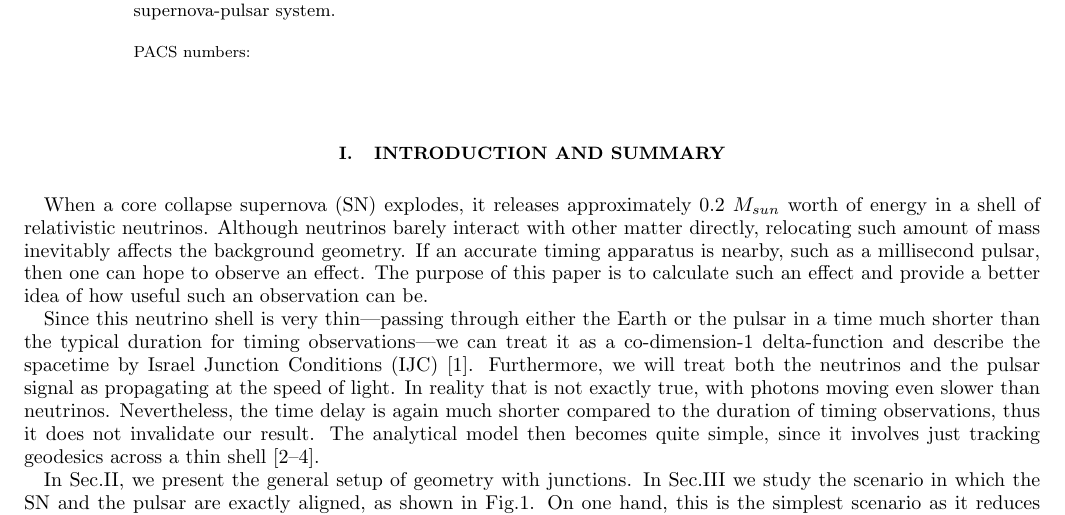
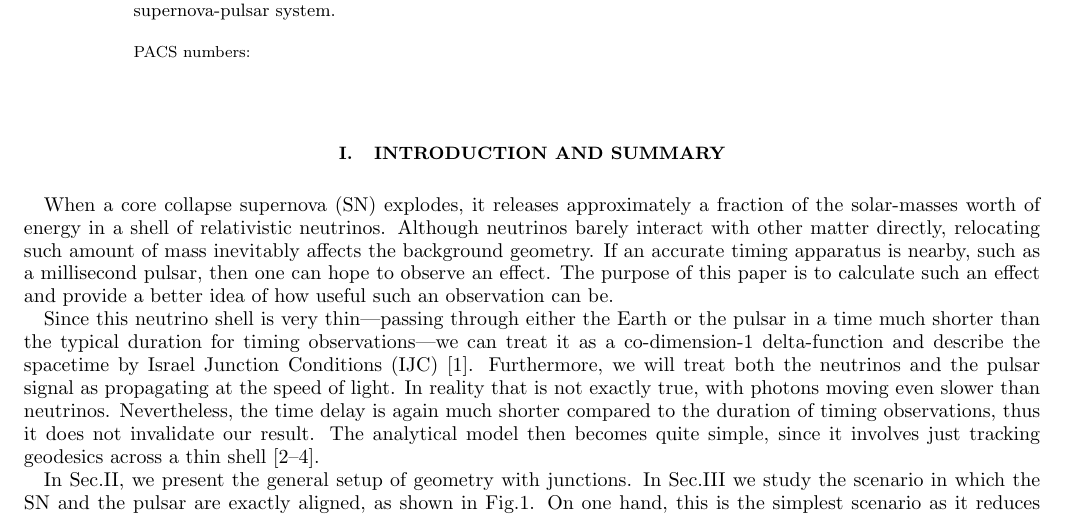
Before and after one commit to uelipen/Figures-and-bib, a LaTeX paper (draft3_1C.tex): part of page 1 of 7, cut so that both start at the same text. Compiled offline with pdfLaTeX.

Commit message:
Update draft3_1C.tex
Changed the wording of the fraction of solar mass energy.

```diff
--- a/draft3_1C.tex
+++ b/draft3_1C.tex
@@ -38,7 +38,7 @@ We show that when a supernova explodes, a nearby pulsar signal goes through a ve
 
 \section{Introduction and Summary}
 
-When a core collapse supernova (SN) explodes, it releases approximately 0.2 $M_{sun}$ worth of energy in a shell of relativistic neutrinos. Although neutrinos barely interact with other matter directly, relocating such amount of mass inevitably affects the background geometry. If an accurate timing apparatus is nearby, such as a millisecond pulsar, then one can hope to observe an effect. The purpose of this paper is to calculate such an effect and provide a better idea of how useful such an observation can be.
+When a core collapse supernova (SN) explodes, it releases approximately a fraction of the solar-masses worth of energy in a shell of relativistic neutrinos. Although neutrinos barely interact with other matter directly, relocating such amount of mass inevitably affects the background geometry. If an accurate timing apparatus is nearby, such as a millisecond pulsar, then one can hope to observe an effect. The purpose of this paper is to calculate such an effect and provide a better idea of how useful such an observation can be.
 
 Since this neutrino shell is very thin---passing through either the Earth or the pulsar in a time much shorter than the typical duration for timing observations---we can treat it as a co-dimension-1 delta-function and describe the spacetime by Israel Junction Conditions (IJC) \cite{Isr66}. Furthermore, we will treat both the neutrinos and the pulsar signal as propagating at the speed of light. In reality that is not exactly true, with photons moving even slower than neutrinos. Nevertheless, the time delay is again much shorter compared to the duration of timing observations, thus it does not invalidate our result. The analytical model then becomes quite simple, since it involves just tracking geodesics across a thin shell \cite{BouFre07,JohYan10,OluPie13}.
 
```
